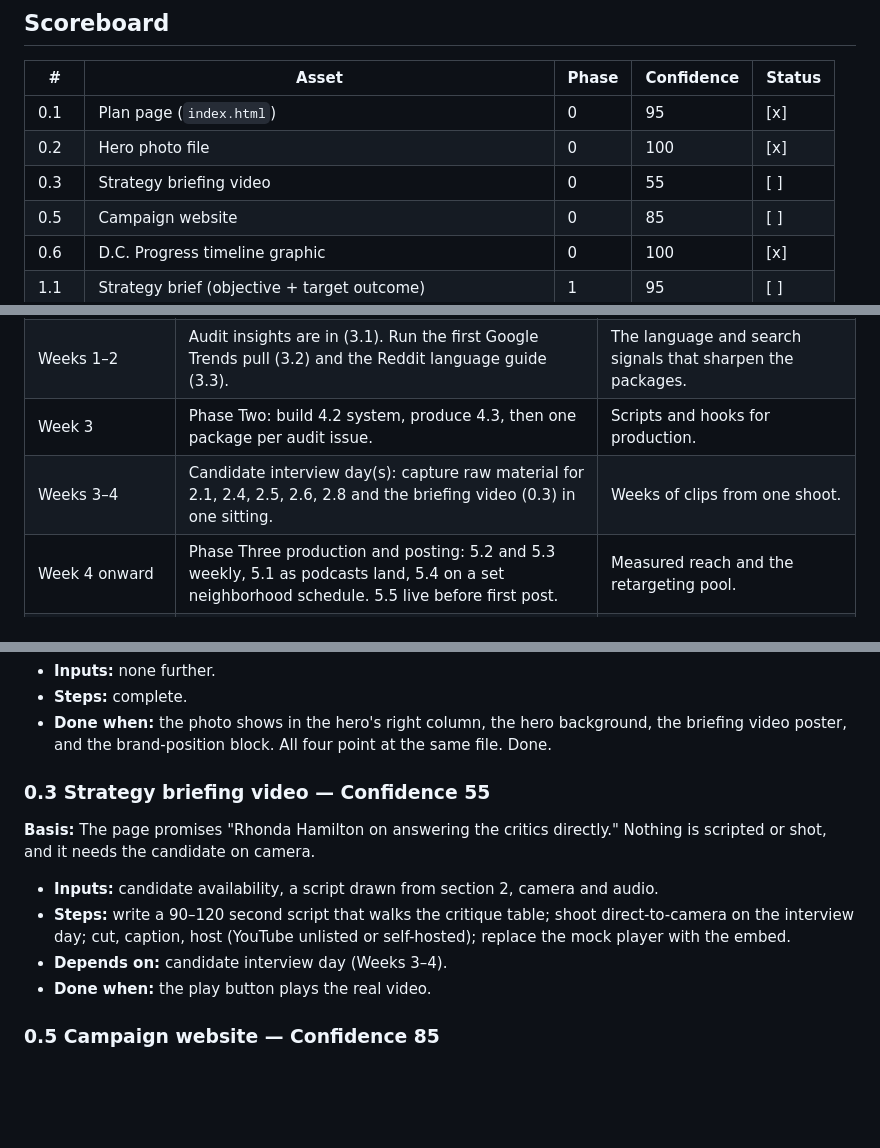
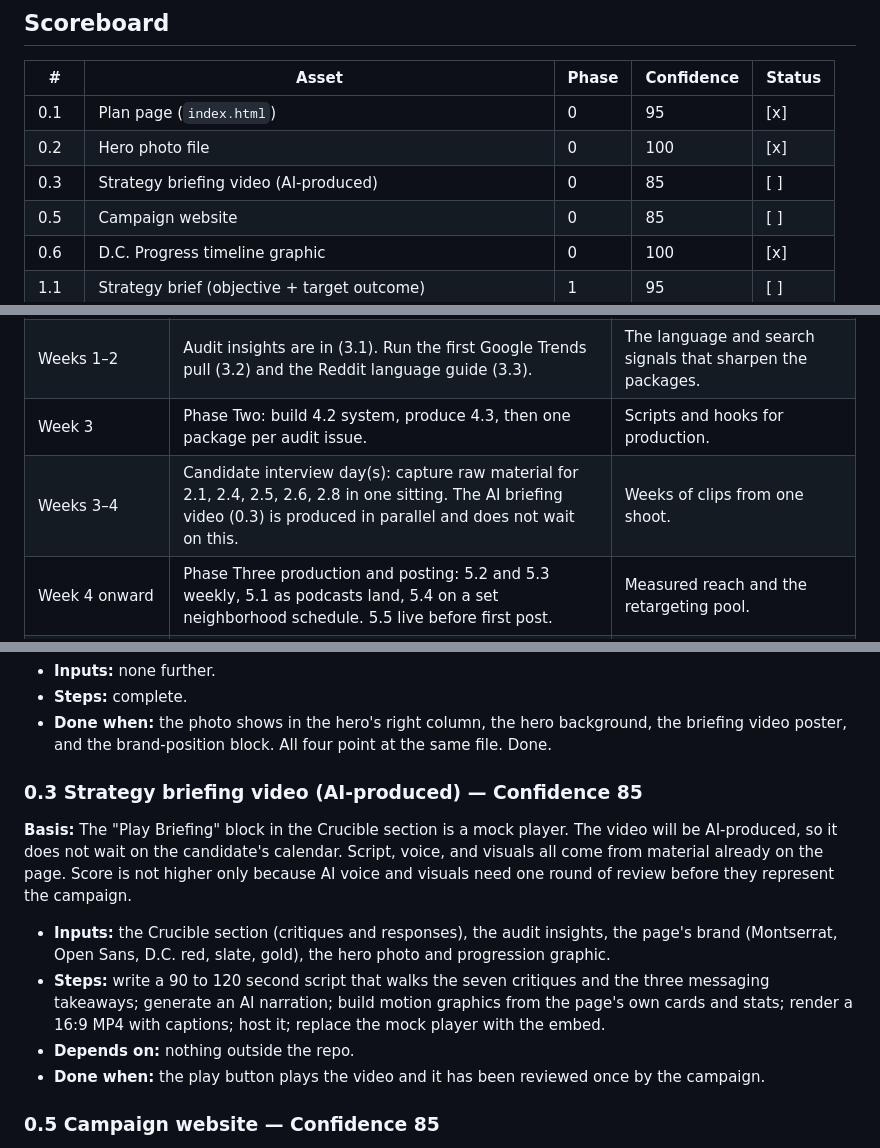
Before and after one commit to branderboy/Get-The-Change-You-Deserve, a Markdown page: ASSETS.md, 3 parts joined by grey strips. Rendered like a GitHub page; blank space fills up the shorter version.

Commit message:
Briefing video becomes an AI-produced asset
Co-Authored-By: Claude Fable 5.1 <noreply@anthropic.com>
Claude-Session: https://claude.ai/code/session_014qNUwSWKK2QTUMBcquv9Ui

```diff
--- a/ASSETS.md
+++ b/ASSETS.md
@@ -21,7 +21,7 @@ Status key: `[ ]` not started · `[~]` in progress · `[x]` done
 |---|---|---|---|---|
 | 0.1 | Plan page (`index.html`) | 0 | 95 | [x] |
 | 0.2 | Hero photo file | 0 | 100 | [x] |
-| 0.3 | Strategy briefing video | 0 | 55 | [ ] |
+| 0.3 | Strategy briefing video (AI-produced) | 0 | 85 | [ ] |
 | 0.5 | Campaign website | 0 | 85 | [ ] |
 | 0.6 | D.C. Progress timeline graphic | 0 | 100 | [x] |
 | 1.1 | Strategy brief (objective + target outcome) | 1 | 95 | [ ] |
@@ -63,7 +63,7 @@ Work runs in this order because each step feeds the next. Weeks are relative to
 | Week 0 | Close out Phase 0 assets (video). Lock brand position (4.1). Start the campaign website (0.5) so it is live before Week 4 posting begins. | A complete proposal page to share, and a destination for every handoff. |
 | Weeks 1–2 | Audit insights are in (3.1). Run the first Google Trends pull (3.2) and the Reddit language guide (3.3). | The language and search signals that sharpen the packages. |
 | Week 3 | Phase Two: build 4.2 system, produce 4.3, then one package per audit issue. | Scripts and hooks for production. |
-| Weeks 3–4 | Candidate interview day(s): capture raw material for 2.1, 2.4, 2.5, 2.6, 2.8 and the briefing video (0.3) in one sitting. | Weeks of clips from one shoot. |
+| Weeks 3–4 | Candidate interview day(s): capture raw material for 2.1, 2.4, 2.5, 2.6, 2.8 in one sitting. The AI briefing video (0.3) is produced in parallel and does not wait on this. | Weeks of clips from one shoot. |
 | Week 4 onward | Phase Three production and posting: 5.2 and 5.3 weekly, 5.1 as podcasts land, 5.4 on a set neighborhood schedule. 5.5 live before first post. | Measured reach and the retargeting pool. |
 | When organic winners are proven | Phase Six paid, only on assets with strong watch time, shares, and profile visits. | Scale and conversions. |
 
@@ -82,12 +82,12 @@ Work runs in this order because each step feeds the next. Weeks are relative to
 - **Steps:** complete.
 - **Done when:** the photo shows in the hero's right column, the hero background, the briefing video poster, and the brand-position block. All four point at the same file. Done.
 
-### 0.3 Strategy briefing video — Confidence 55
-**Basis:** The page promises "Rhonda Hamilton on answering the critics directly." Nothing is scripted or shot, and it needs the candidate on camera.
-- **Inputs:** candidate availability, a script drawn from section 2, camera and audio.
-- **Steps:** write a 90–120 second script that walks the critique table; shoot direct-to-camera on the interview day; cut, caption, host (YouTube unlisted or self-hosted); replace the mock player with the embed.
-- **Depends on:** candidate interview day (Weeks 3–4).
-- **Done when:** the play button plays the real video.
+### 0.3 Strategy briefing video (AI-produced) — Confidence 85
+**Basis:** The "Play Briefing" block in the Crucible section is a mock player. The video will be AI-produced, so it does not wait on the candidate's calendar. Script, voice, and visuals all come from material already on the page. Score is not higher only because AI voice and visuals need one round of review before they represent the campaign.
+- **Inputs:** the Crucible section (critiques and responses), the audit insights, the page's brand (Montserrat, Open Sans, D.C. red, slate, gold), the hero photo and progression graphic.
+- **Steps:** write a 90 to 120 second script that walks the seven critiques and the three messaging takeaways; generate an AI narration; build motion graphics from the page's own cards and stats; render a 16:9 MP4 with captions; host it; replace the mock player with the embed.
+- **Depends on:** nothing outside the repo.
+- **Done when:** the play button plays the video and it has been reviewed once by the campaign.
 
 ### 0.5 Campaign website — Confidence 85
 **Basis:** The plan hands every viewer off to "the campaign website for official positions, donations, and voter information." We build it, so it is execution rather than an outside dependency. Score is not higher because donations need a payment or compliance processor and the positions content depends on the candidate signing off.
```
Also changed, not shown: other parts of ASSETS.md (+1 -1 lines).
